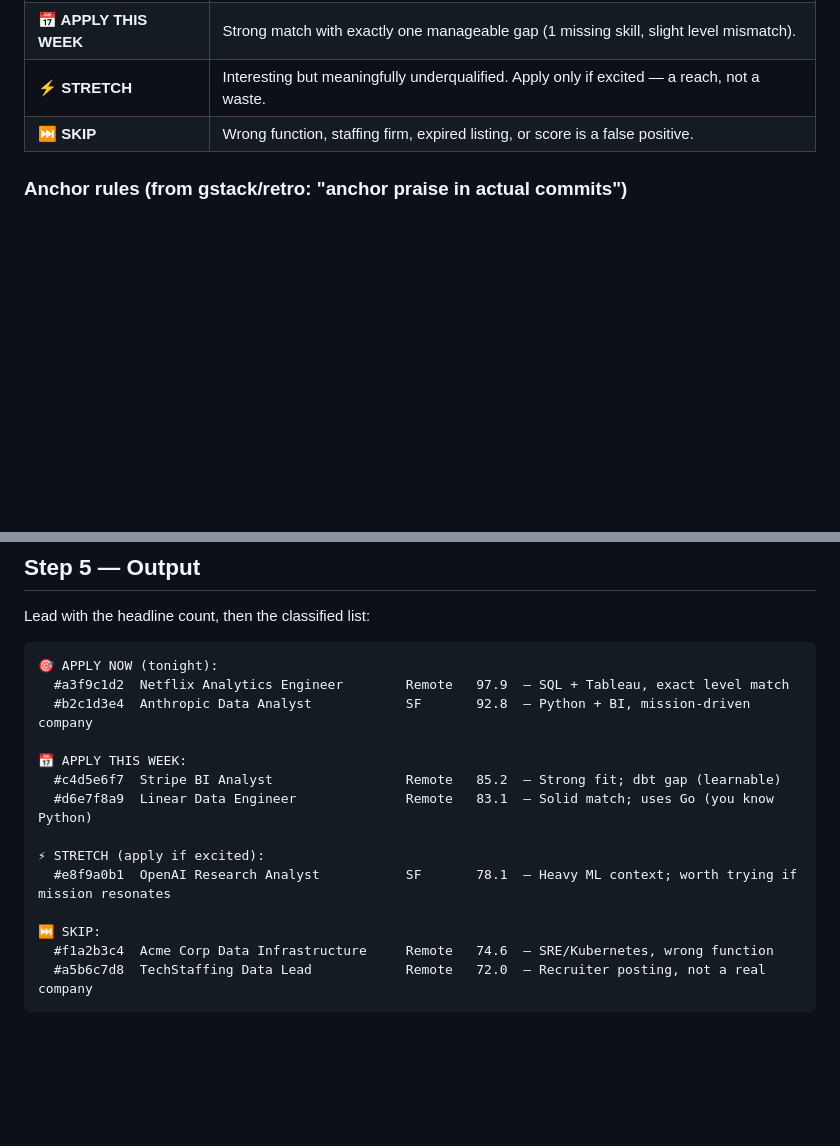
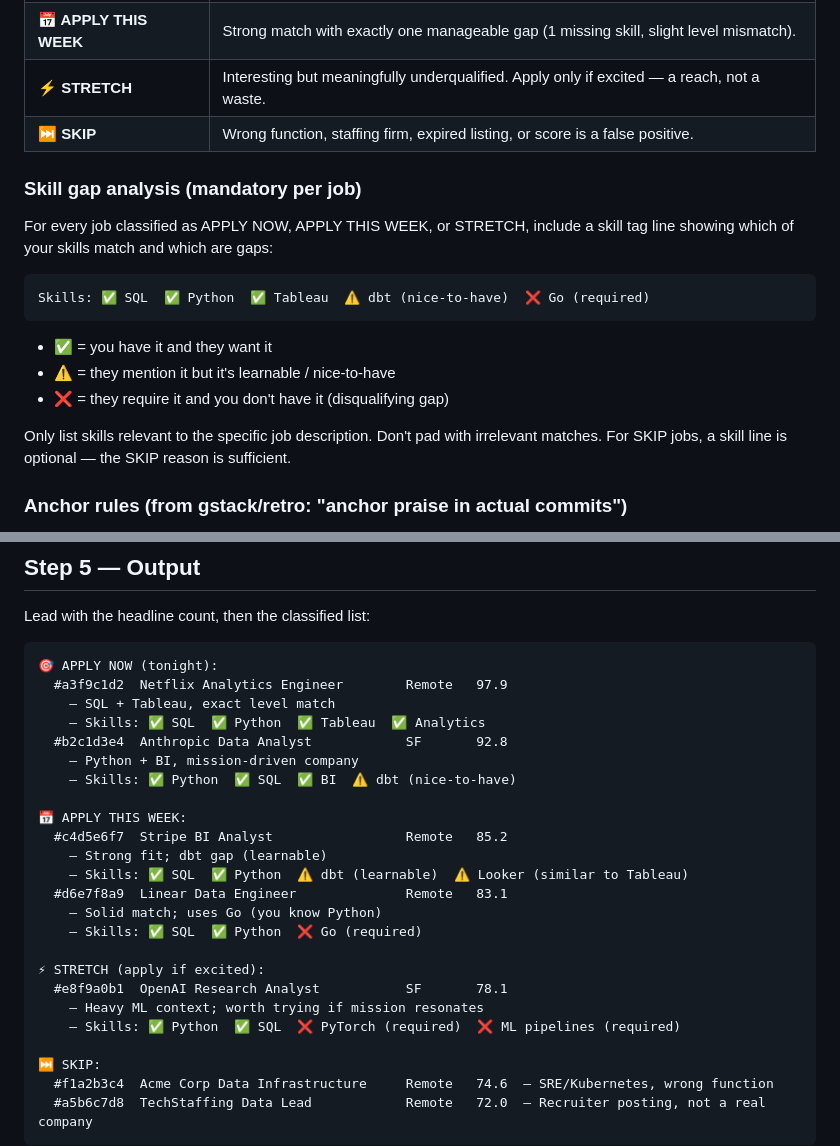
Before and after one commit to adityamujumdar/job-finder, a Markdown page: classify-jobs/SKILL.md, 2 parts joined by grey strips. Drawn GitHub-style; blank space fills up the shorter version.

Commit message:
Add per-job skill gap analysis to /classify-jobs
Each classified job now shows inline skill tags:
  Skills: ✅ SQL  ✅ Python  ⚠️ dbt (learnable)  ❌ Go (required)

Prompt-only change to classify-jobs/SKILL.md. No code changes.

````diff
--- a/classify-jobs/SKILL.md
+++ b/classify-jobs/SKILL.md
@@ -121,6 +121,22 @@ Every classification must include a one-line reason anchored in actual data.
 | **⚡ STRETCH** | Interesting but meaningfully underqualified. Apply only if excited — a reach, not a waste. |
 | **⏭️ SKIP** | Wrong function, staffing firm, expired listing, or score is a false positive. |
 
+### Skill gap analysis (mandatory per job)
+
+For every job classified as APPLY NOW, APPLY THIS WEEK, or STRETCH, include a skill tag line
+showing which of your skills match and which are gaps:
+
+```
+Skills: ✅ SQL  ✅ Python  ✅ Tableau  ⚠️ dbt (nice-to-have)  ❌ Go (required)
+```
+
+- ✅ = you have it and they want it
+- ⚠️ = they mention it but it's learnable / nice-to-have
+- ❌ = they require it and you don't have it (disqualifying gap)
+
+Only list skills relevant to the specific job description. Don't pad with irrelevant matches.
+For SKIP jobs, a skill line is optional — the SKIP reason is sufficient.
+
 ### Anchor rules (from gstack/retro: "anchor praise in actual commits")
 
 - ✅ "Scores 97.9 — your SQL + Tableau background matches their required tools exactly" → valid
@@ -155,15 +171,25 @@ Lead with the headline count, then the classified list:
 
 ```
 🎯 APPLY NOW (tonight):
-  #a3f9c1d2  Netflix Analytics Engineer        Remote   97.9  — SQL + Tableau, exact level match
-  #b2c1d3e4  Anthropic Data Analyst            SF       92.8  — Python + BI, mission-driven company
+  #a3f9c1d2  Netflix Analytics Engineer        Remote   97.9
+    — SQL + Tableau, exact level match
+    — Skills: ✅ SQL  ✅ Python  ✅ Tableau  ✅ Analytics
+  #b2c1d3e4  Anthropic Data Analyst            SF       92.8
+    — Python + BI, mission-driven company
+    — Skills: ✅ Python  ✅ SQL  ✅ BI  ⚠️ dbt (nice-to-have)
 
 📅 APPLY THIS WEEK:
-  #c4d5e6f7  Stripe BI Analyst                 Remote   85.2  — Strong fit; dbt gap (learnable)
-  #d6e7f8a9  Linear Data Engineer              Remote   83.1  — Solid match; uses Go (you know Python)
+  #c4d5e6f7  Stripe BI Analyst                 Remote   85.2
+    — Strong fit; dbt gap (learnable)
+    — Skills: ✅ SQL  ✅ Python  ⚠️ dbt (learnable)  ⚠️ Looker (similar to Tableau)
+  #d6e7f8a9  Linear Data Engineer              Remote   83.1
+    — Solid match; uses Go (you know Python)
+    — Skills: ✅ SQL  ✅ Python  ❌ Go (required)
 
 ⚡ STRETCH (apply if excited):
-  #e8f9a0b1  OpenAI Research Analyst           SF       78.1  — Heavy ML context; worth trying if mission resonates
+  #e8f9a0b1  OpenAI Research Analyst           SF       78.1
+    — Heavy ML context; worth trying if mission resonates
+    — Skills: ✅ Python  ✅ SQL  ❌ PyTorch (required)  ❌ ML pipelines (required)
 
 ⏭️ SKIP:
   #f1a2b3c4  Acme Corp Data Infrastructure     Remote   74.6  — SRE/Kubernetes, wrong function
````
